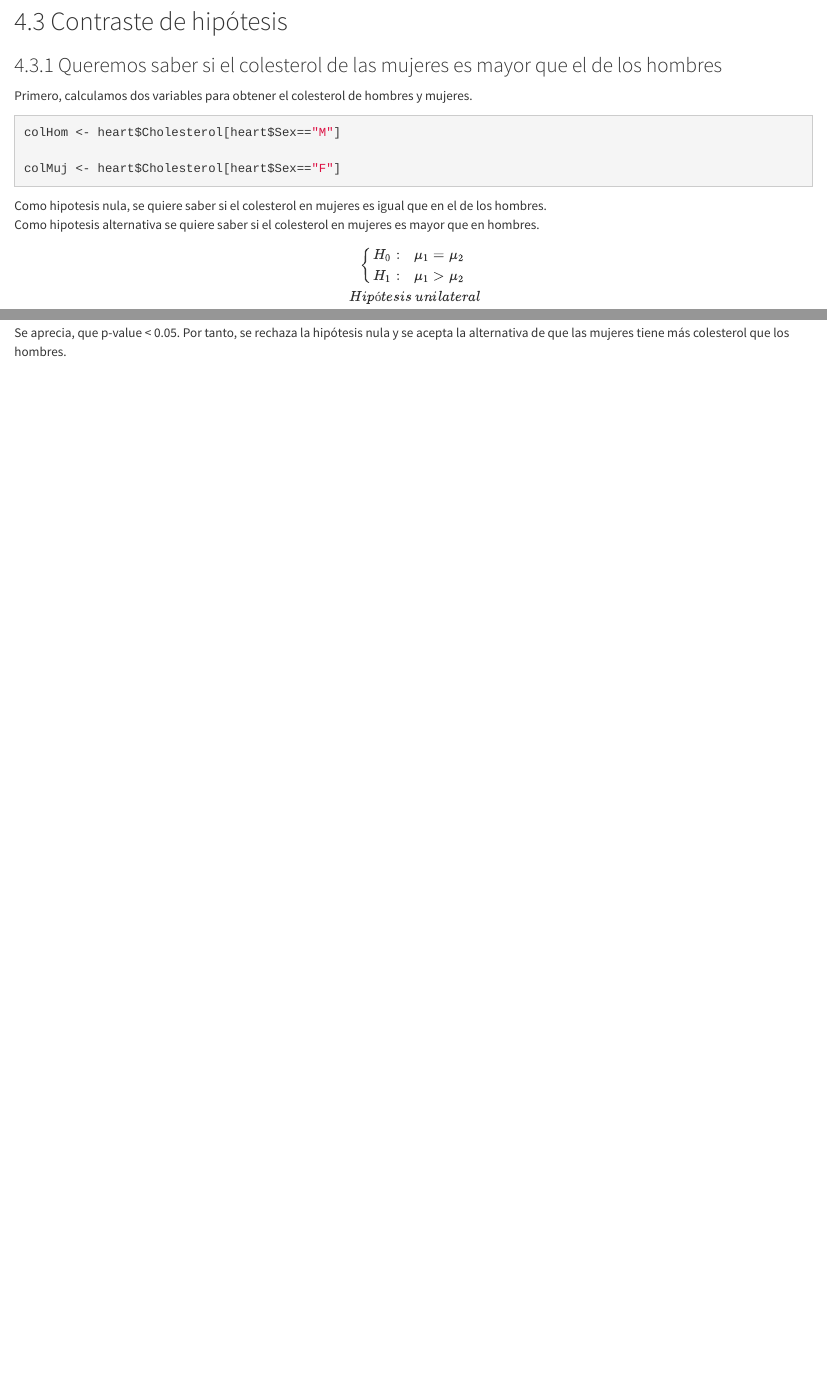
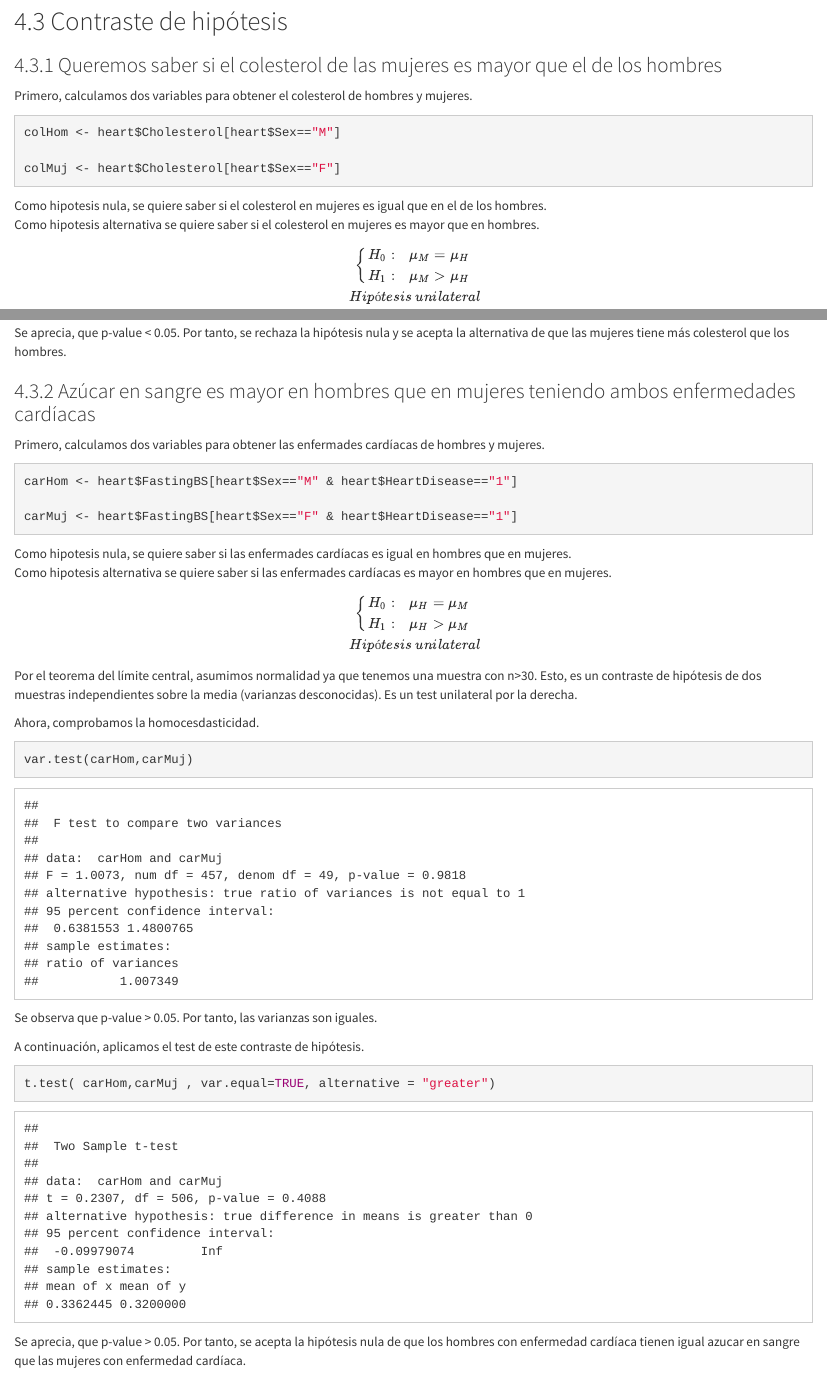
Before and after one commit to bsantosn/LIMPIEZA_DATOS, an R Markdown document (Practica 2.rmd): the page in a window 1100 px wide, from 15120 px down, and a second part further down, joined at a grey line. Rendered offline with R 4.5, knitr and Pandoc, with nearby package versions.

Commit message:
CONTRASTE DE HIPOTESIS
CONTRASTE DE HIPOTESIS

````diff
--- a/Practica 2.rmd
+++ b/Practica 2.rmd
@@ -469,8 +469,8 @@ Como hipotesis alternativa se quiere saber si el colesterol en mujeres es mayor
 $$
 \left\{
 \begin{array}{ll}
-H_{0}: &  \mu_1=\mu_2 \\
-H_{1}: & \mu_1>\mu_2
+H_{0}: &  \mu_M=\mu_H \\
+H_{1}: & \mu_M>\mu_H
 \end{array}
 \right.\\
 \ Hipótesis\ unilateral
@@ -499,3 +499,54 @@ t.test( colMuj,colHom , var.equal=FALSE, alternative = "greater")
 ```
 
 Se aprecia, que p-value < 0.05. Por tanto, se rechaza la hipótesis nula y se acepta la alternativa de que las mujeres tiene más colesterol que los hombres.
+
+### Azúcar en sangre es mayor en hombres que en mujeres teniendo ambos enfermedades cardíacas
+
+
+Primero, calculamos dos variables para obtener las enfermades cardíacas de hombres y mujeres.
+```{r,eval=TRUE,echo=TRUE}
+
+carHom <- heart$FastingBS[heart$Sex=="M" & heart$HeartDisease=="1"]
+
+carMuj <- heart$FastingBS[heart$Sex=="F" & heart$HeartDisease=="1"]
+
+```
+
+Como hipotesis nula, se quiere saber si las enfermades cardíacas es igual en hombres que en mujeres.
+<br>
+Como hipotesis alternativa se quiere saber si las enfermades cardíacas es mayor en hombres que en mujeres.
+
+$$
+\left\{
+\begin{array}{ll}
+H_{0}: &  \mu_H=\mu_M \\
+H_{1}: & \mu_H>\mu_M
+\end{array}
+\right.\\
+\ Hipótesis\ unilateral
+$$
+
+Por el teorema del límite central, asumimos normalidad ya que tenemos una muestra con n>30. Esto, es un contraste de hipótesis de dos muestras independientes sobre la media (varianzas desconocidas).
+Es un test unilateral por la derecha.
+<br>
+
+Ahora, comprobamos la homocesdasticidad.
+
+
+```{r,eval=TRUE,echo=TRUE}
+
+var.test(carHom,carMuj)
+
+```
+Se observa que p-value > 0.05. Por tanto, las varianzas son iguales.
+<br>
+
+A continuación, aplicamos el test de este contraste de hipótesis.
+
+```{r,eval=TRUE,echo=TRUE}
+
+t.test( carHom,carMuj , var.equal=TRUE, alternative = "greater")
+
+```
+
+Se aprecia, que p-value > 0.05. Por tanto, se acepta la hipótesis nula de que los hombres con enfermedad cardíaca tienen igual azucar en sangre que las mujeres con enfermedad cardíaca.
````
Also changed, not shown: Practica-2.html, 1 other file.
